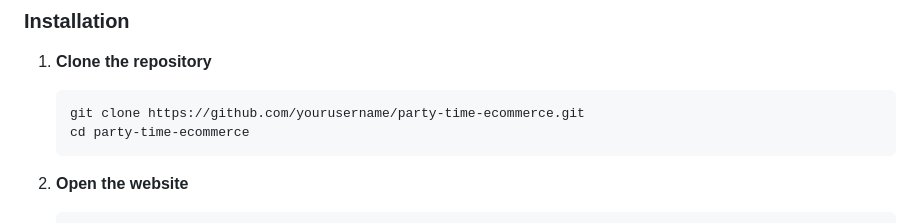
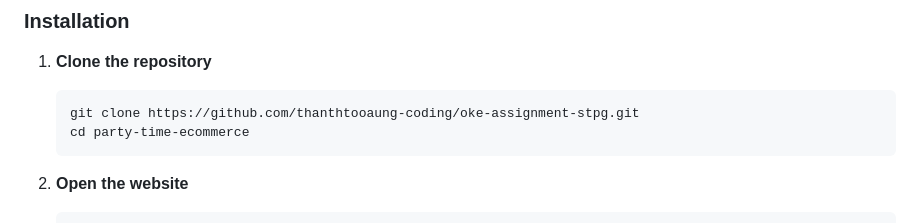
Before and after one commit to thanthtooaung-coding/oke-assignment-stpg, a Markdown page: README.md, the part around the change printed below. Drawn GitHub-style.

````diff
--- a/README.md
+++ b/README.md
@@ -46,7 +46,7 @@ A modern, responsive e-commerce website built with pure HTML, CSS, and JavaScrip
 
 1. **Clone the repository**
    ```bash
-   git clone https://github.com/yourusername/party-time-ecommerce.git
+   git clone https://github.com/thanthtooaung-coding/oke-assignment-stpg.git
    cd party-time-ecommerce
    ```
 
````
Also changed, not shown: other parts of README.md (+2 -2 lines).
